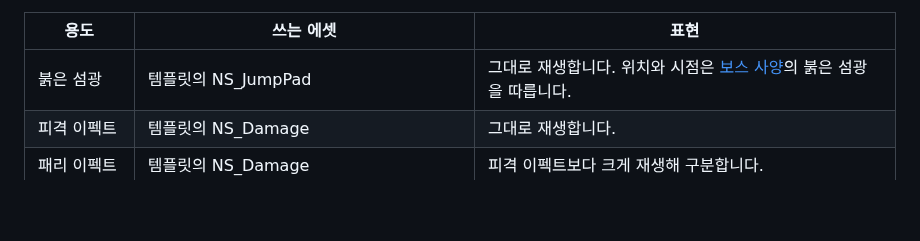
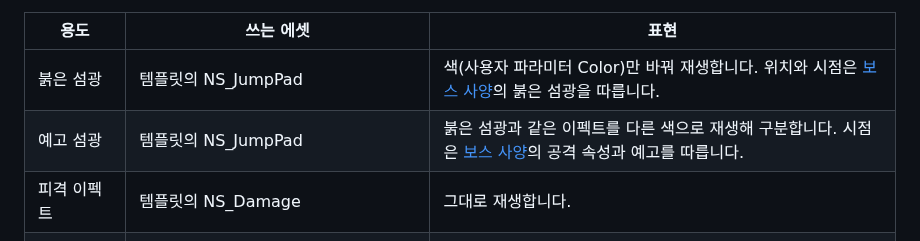
Before and after one commit to Woogl/Ag, a Markdown page: Docs/Design/마일스톤1 계획.md, the part around the change. Rendered like a GitHub page; blank space fills up the shorter version.

```diff
--- a/Docs/Design/마일스톤1 계획.md
+++ b/Docs/Design/마일스톤1 계획.md
@@ -58,7 +58,8 @@ QA 때 직접 플레이하면서 [게임 개요](<게임 개요.md>)의 핵심
 
 | 용도 | 쓰는 에셋 | 표현 |
 | - | - | - |
-| 붉은 섬광 | 템플릿의 NS_JumpPad | 그대로 재생합니다. 위치와 시점은 [보스 사양](<보스 사양.md>)의 붉은 섬광을 따릅니다. |
+| 붉은 섬광 | 템플릿의 NS_JumpPad | 색(사용자 파라미터 Color)만 바꿔 재생합니다. 위치와 시점은 [보스 사양](<보스 사양.md>)의 붉은 섬광을 따릅니다. |
+| 예고 섬광 | 템플릿의 NS_JumpPad | 붉은 섬광과 같은 이펙트를 다른 색으로 재생해 구분합니다. 시점은 [보스 사양](<보스 사양.md>)의 공격 속성과 예고를 따릅니다. |
 | 피격 이펙트 | 템플릿의 NS_Damage | 그대로 재생합니다. |
 | 패리 이펙트 | 템플릿의 NS_Damage | 피격 이펙트보다 크게 재생해 구분합니다. |
 | 검기 (보스 A6) | 템플릿의 프로토타입 메시, M_SimpleGlow 계열 머티리얼 | 둘을 조합해 만듭니다. |
```
Also changed, not shown: Docs/Design/보스 사양.md (+4 -4 lines), Docs/용어집.md (+1 -0 lines), Docs/Design/Attachments/보스 모션 A1.jpg.
